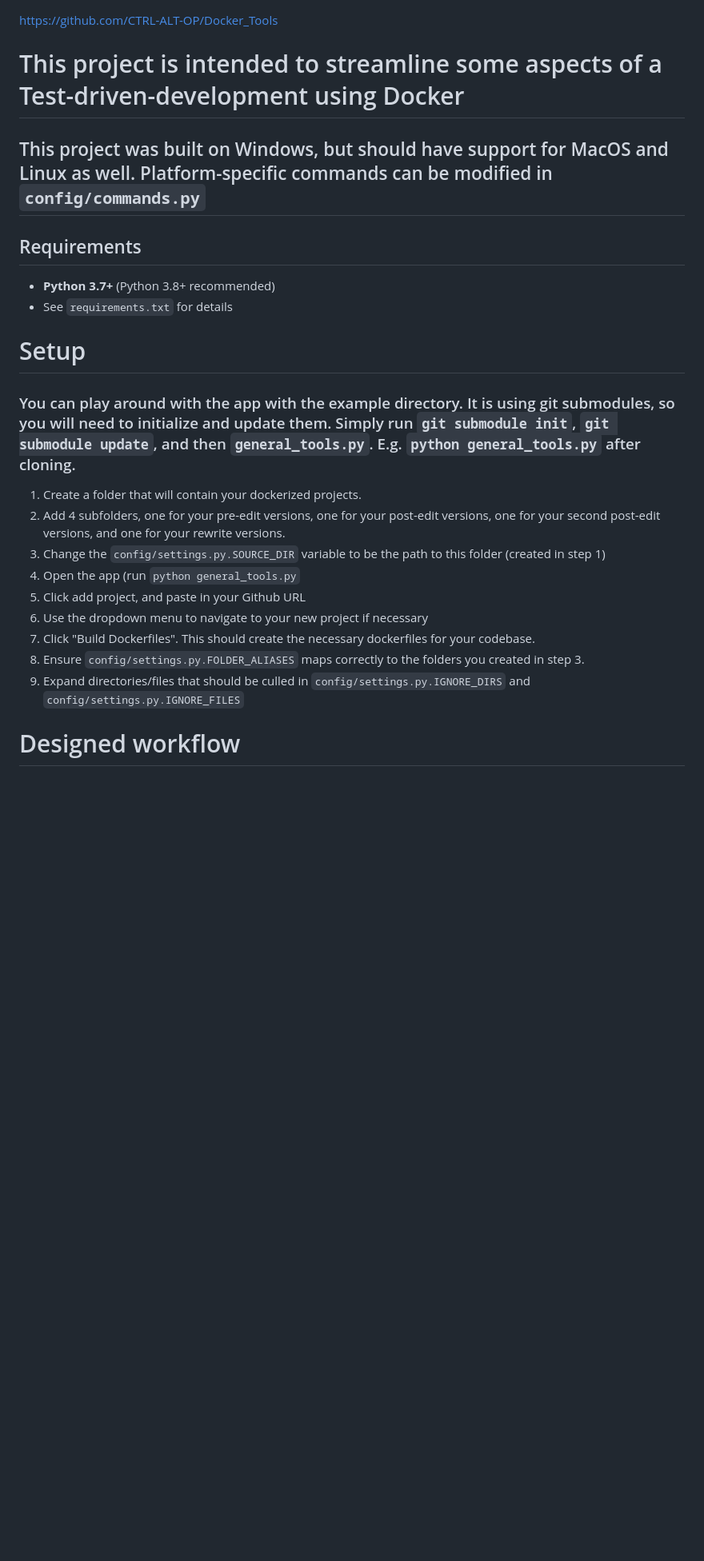
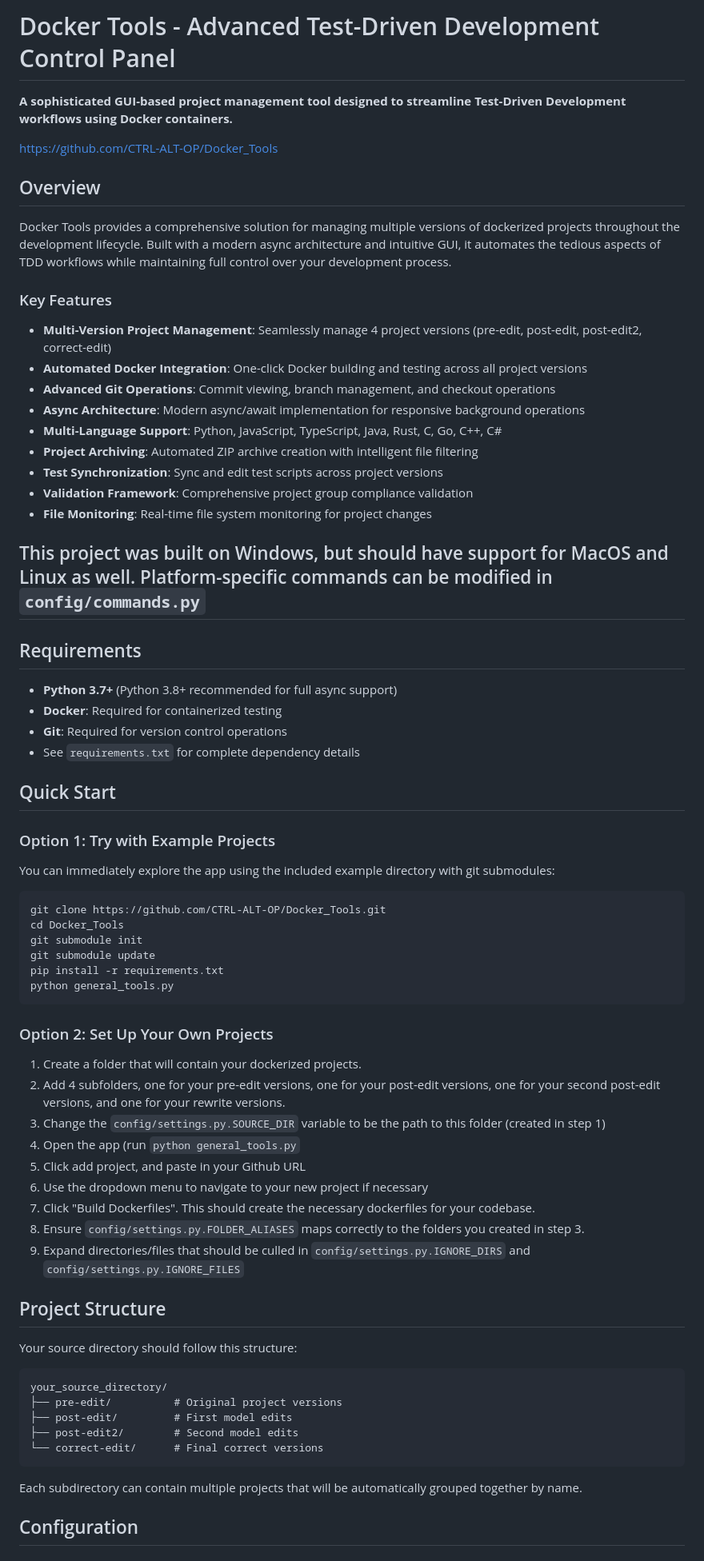
Before and after one commit to CTRL-ALT-OP/Docker_Tools, a Markdown page: README.md, the part around one of its changes. Shown at 80% size. GitHub-like rendering; blank space fills up the shorter version.

````diff
--- a/README.md
+++ b/README.md
@@ -1,14 +1,51 @@
+# Docker Tools - Advanced Test-Driven Development Control Panel
+
+**A sophisticated GUI-based project management tool designed to streamline Test-Driven Development workflows using Docker containers.**
+
 https://github.com/CTRL-ALT-OP/Docker_Tools
 
-# This project is intended to streamline some aspects of a Test-driven-development using Docker
+## Overview
+
+Docker Tools provides a comprehensive solution for managing multiple versions of dockerized projects throughout the development lifecycle. Built with a modern async architecture and intuitive GUI, it automates the tedious aspects of TDD workflows while maintaining full control over your development process.
+
+### Key Features
+
+- **Multi-Version Project Management**: Seamlessly manage 4 project versions (pre-edit, post-edit, post-edit2, correct-edit)
+- **Automated Docker Integration**: One-click Docker building and testing across all project versions
+- **Advanced Git Operations**: Commit viewing, branch management, and checkout operations
+- **Async Architecture**: Modern async/await implementation for responsive background operations
+- **Multi-Language Support**: Python, JavaScript, TypeScript, Java, Rust, C, Go, C++, C#
+- **Project Archiving**: Automated ZIP archive creation with intelligent file filtering
+- **Test Synchronization**: Sync and edit test scripts across project versions
+- **Validation Framework**: Comprehensive project group compliance validation
+- **File Monitoring**: Real-time file system monitoring for project changes
+
 ## This project was built on Windows, but should have support for MacOS and Linux as well. Platform-specific commands can be modified in `config/commands.py`
 
 ## Requirements
-- **Python 3.7+** (Python 3.8+ recommended)
-- See `requirements.txt` for details
 
-# Setup
-### You can play around with the app with the example directory. It is using git submodules, so you will need to initialize and update them. Simply run `git submodule init`, `git submodule update`, and then `general_tools.py`. E.g. `python general_tools.py` after cloning.
+- **Python 3.7+** (Python 3.8+ recommended for full async support)
+- **Docker**: Required for containerized testing
+- **Git**: Required for version control operations
+- See `requirements.txt` for complete dependency details
+
+## Quick Start
+
+### Option 1: Try with Example Projects
+
+You can immediately explore the app using the included example directory with git submodules:
+
+```bash
+git clone https://github.com/CTRL-ALT-OP/Docker_Tools.git
+cd Docker_Tools
+git submodule init
+git submodule update
+pip install -r requirements.txt
+python general_tools.py
+```
+
+### Option 2: Set Up Your Own Projects
+
 1. Create a folder that will contain your dockerized projects.
 2. Add 4 subfolders, one for your pre-edit versions, one for your post-edit versions, one for your second post-edit versions, and one for your rewrite versions.
 3. Change the `config/settings.py.SOURCE_DIR` variable to be the path to this folder (created in step 1)
@@ -19,4 +56,18 @@ https://github.com/CTRL-ALT-OP/Docker_Tools
 8. Ensure `config/settings.py.FOLDER_ALIASES` maps correctly to the folders you created in step 3.
 9. Expand directories/files that should be culled in `config/settings.py.IGNORE_DIRS` and `config/settings.py.IGNORE_FILES`
 
-# Designed workflow
+## Project Structure
+
+Your source directory should follow this structure:
+```
+your_source_directory/
+├── pre-edit/          # Original project versions
+├── post-edit/         # First model edits
+├── post-edit2/        # Second model edits
+└── correct-edit/      # Final correct versions
+```
+
+Each subdirectory can contain multiple projects that will be automatically grouped together by name.
+
+## Configuration
+
````
Also changed, not shown: other parts of README.md (+80 -7 lines).
